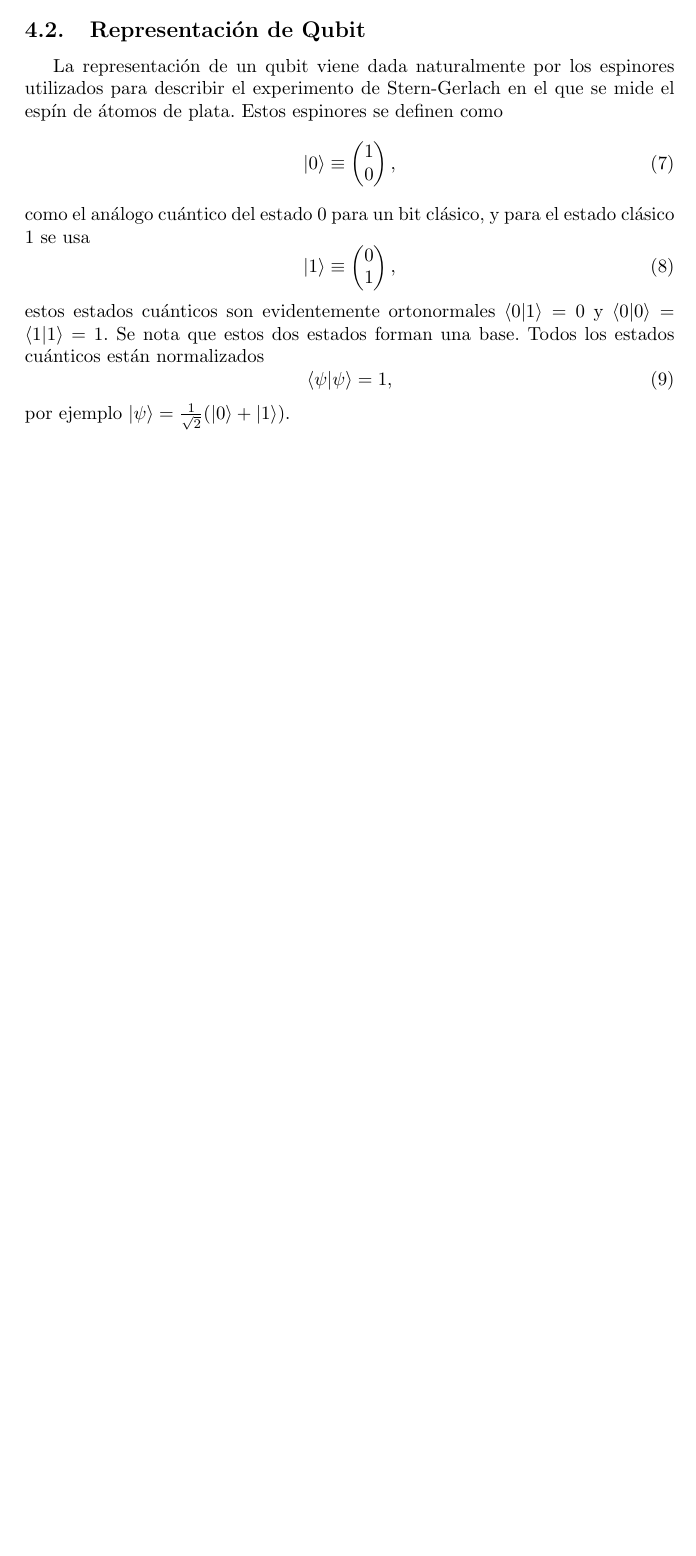
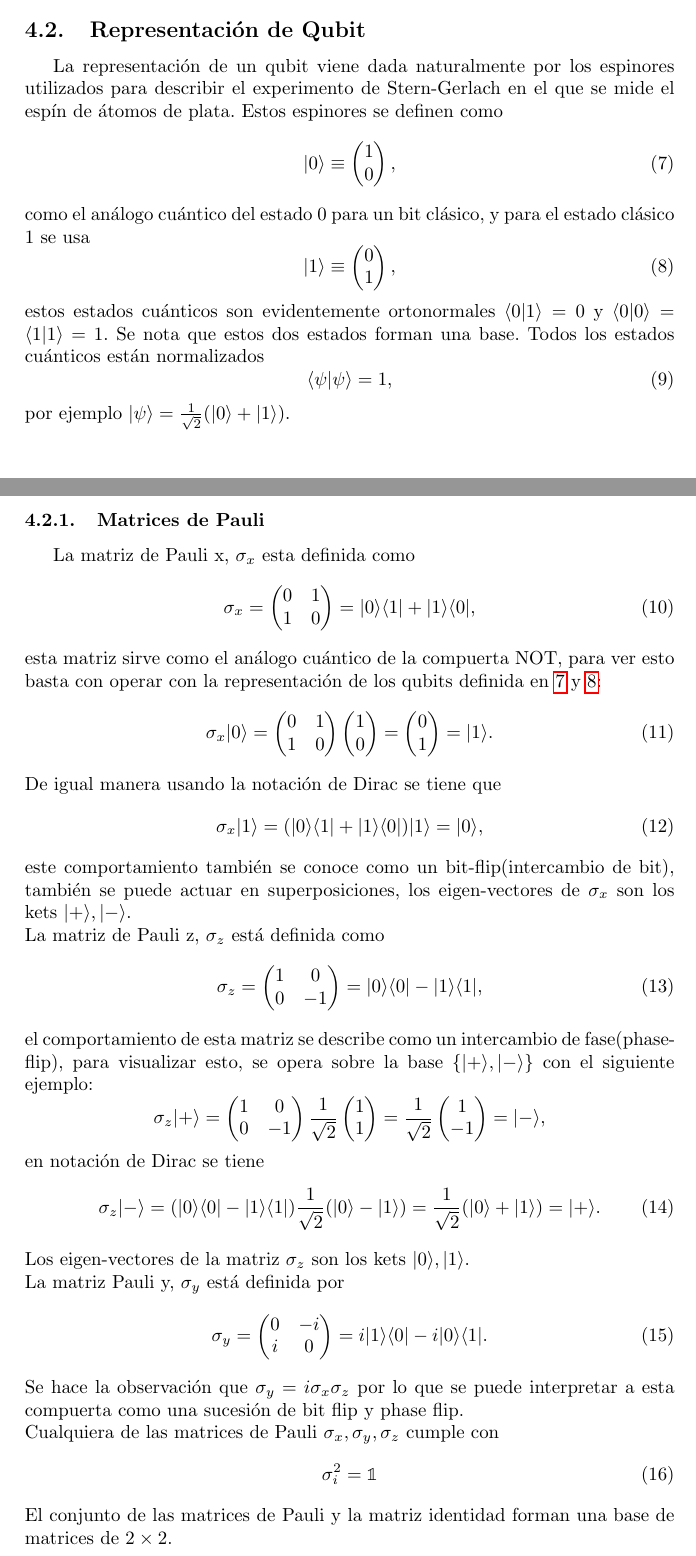
Before and after one commit to Julio-Medina/Master_Thesis, a LaTeX document (Protocol/Protocolo.tex): part of page 3 of 12 before the commit and two parts of pages 3 and 4 of 13 after it, the two joined at a grey line, cut so that both start at the same text, the shorter picture padded with empty space. Compiled offline with pdfLaTeX.

Commit message:
Added subsection, Pauli matrices. Reference missing.

```diff
--- a/Protocol/Protocolo.tex
+++ b/Protocol/Protocolo.tex
@@ -146,4 +146,77 @@ estos estados cuánticos son evidentemente ortonormales $\langle 0 | 1\rangle=0$
 \langle \psi | \psi\rangle=1,
 \end{equation}
 por ejemplo $|\psi\rangle=\frac{1}{\sqrt{2}}(|0\rangle+|1\rangle)$.
+
+\subsubsection{Matrices de Pauli}\label{sec::PauliMatrix}
+La matriz de Pauli x, $\sigma_x$ esta definida como
+\begin{equation}
+\sigma_x=\begin{pmatrix}
+		0 &1 \\
+		1 &0
+	\end{pmatrix}=|0\rangle\langle 1|+|1\rangle\langle 0|,
+\end{equation}
+esta matriz sirve como el análogo cuántico de la compuerta NOT, para ver esto basta con operar con la representación de los qubits definida en \ref{eq::qubit0} y \ref{eq::qubit1}:
+\begin{equation}
+\sigma_x|0\rangle=
+	\begin{pmatrix}
+		0 &1 \\
+		1 &0
+	\end{pmatrix}
+	\begin{pmatrix}
+		1 \\
+		0
+	\end{pmatrix}=
+	\begin{pmatrix}
+		0 \\
+		1
+	\end{pmatrix}=|1\rangle .
+\end{equation}
+De igual manera usando la notación de Dirac se tiene que
+\begin{equation}
+\sigma_x|1\rangle=(|0\rangle\langle 1|+|1\rangle\langle 0|)|1\rangle=|0\rangle ,
+\end{equation}
+este comportamiento también se conoce como un bit-flip(intercambio de bit), también se puede actuar en superposiciones, los eigen-vectores de $\sigma_x$ son los kets $|+\rangle, |-\rangle$.\\
+La matriz de Pauli z, $\sigma_z$ está definida como
+\begin{equation}
+\sigma_z=
+	\begin{pmatrix}
+		1 &0 \\
+		0 &-1
+	\end{pmatrix}=|0\rangle\langle 0|-|1\rangle\langle 1| ,
+\end{equation}
+el comportamiento de esta matriz se describe como un intercambio de fase(phase-flip), para visualizar esto, se opera  sobre la base $\{|+\rangle, |-\rangle\}$ con el siguiente ejemplo:
+\begin{equation*}
+\sigma_z|+\rangle=
+	\begin{pmatrix}
+		1 &0 \\
+		0 &-1
+	\end{pmatrix}\frac{1}{\sqrt{2}}
+	\begin{pmatrix}
+		1 \\
+		1
+	\end{pmatrix}=\frac{1}{\sqrt{2}}
+	\begin{pmatrix}
+		1 \\
+		-1
+	\end{pmatrix}=|-\rangle ,
+\end{equation*}
+en notación de Dirac se tiene
+\begin{equation}
+\sigma_z|-\rangle=(|0\rangle\langle 0|-|1\rangle\langle 1|)\frac{1}{\sqrt{2}}(|0\rangle-|1\rangle)=\frac{1}{\sqrt{2}}(|0\rangle+|1\rangle)=|+\rangle .
+\end{equation}
+Los eigen-vectores de la matriz $\sigma_z$ son los kets $|0\rangle, |1\rangle$.\\
+La matriz Pauli y, $\sigma_y$ está definida por
+\begin{equation}
+\sigma_y=
+	\begin{pmatrix}
+		0 &-i \\
+		i & 0
+	\end{pmatrix}=i|1\rangle\langle 0|-i|0\rangle\langle 1|.
+\end{equation}
+Se hace la observación que $\sigma_y=i \sigma_x\sigma_z$ por lo que se puede interpretar a esta compuerta como una sucesión de bit flip y phase flip. \\
+Cualquiera de las matrices de Pauli $\sigma_x, \sigma_y, \sigma_z$ cumple con
+\begin{equation}
+\sigma_i^2=\mathbb{1}
+\end{equation}
+El conjunto de las matrices de Pauli y la matriz identidad forman una base de matrices de $2\times2$.
 \subsection{Mediciones}
```
Also changed, not shown: Protocol/Protocolo.pdf, Protocol/Protocolo.tex (2 more changed lines), 4 other files.
